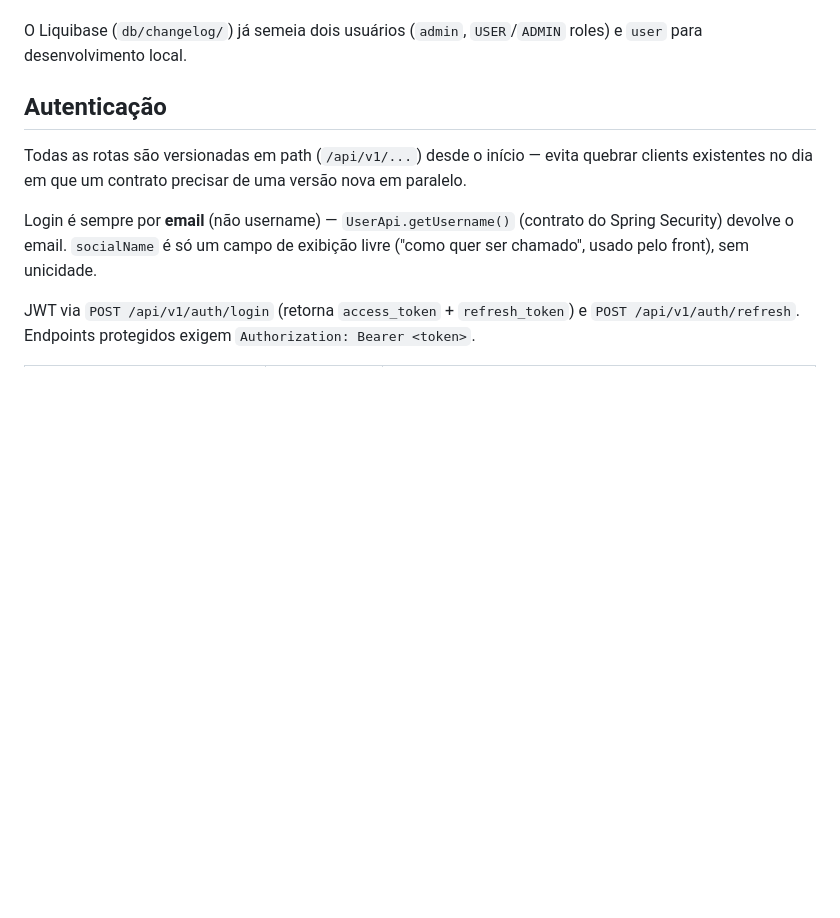
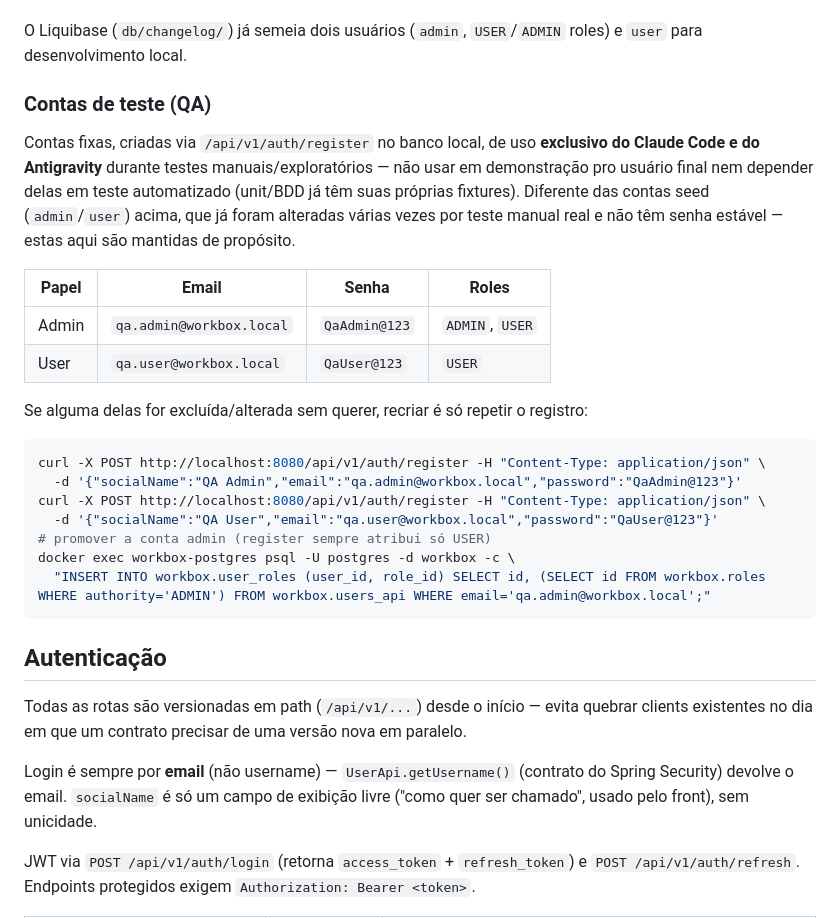
Before and after one commit to juniiorliimatt/workbox-api, a Markdown page: README.md, the part around the change. Drawn GitHub-style; blank space fills up the shorter version.

Commit message:
docs: documenta contas de teste (QA) fixas pra uso dos dois agentes
Cria duas contas dedicadas a teste manual (admin e user), separadas das
contas seed originais (admin/user) que já foram alteradas por uso real
durante o desenvolvimento e não têm mais senha estável. Uso exclusivo do
Claude Code e do Antigravity durante testes, nunca em demonstração.

Co-Authored-By: Claude Sonnet 5 <noreply@anthropic.com>
Claude-Session: https://claude.ai/code/session_01RgZ4VjFfvggoHyM7Li9Ev7

````diff
--- a/README.md
+++ b/README.md
@@ -67,6 +67,32 @@ acesso entre eles (ver [README raiz](../README.md#rodando-localmente)).
 
 O Liquibase (`db/changelog/`) já semeia dois usuários (`admin`, `USER`/`ADMIN` roles) e
 `user` para desenvolvimento local.
+
+### Contas de teste (QA)
+
+Contas fixas, criadas via `/api/v1/auth/register` no banco local, de uso **exclusivo do
+Claude Code e do Antigravity** durante testes manuais/exploratórios — não usar em
+demonstração pro usuário final nem depender delas em teste automatizado (unit/BDD já têm
+suas próprias fixtures). Diferente das contas seed (`admin`/`user`) acima, que já foram
+alteradas várias vezes por teste manual real e não têm senha estável — estas aqui são
+mantidas de propósito.
+
+| Papel | Email | Senha | Roles |
+|---|---|---|---|
+| Admin | `qa.admin@workbox.local` | `QaAdmin@123` | `ADMIN`, `USER` |
+| User | `qa.user@workbox.local` | `QaUser@123` | `USER` |
+
+Se alguma delas for excluída/alterada sem querer, recriar é só repetir o registro:
+
+```bash
+curl -X POST http://localhost:8080/api/v1/auth/register -H "Content-Type: application/json" \
+  -d '{"socialName":"QA Admin","email":"qa.admin@workbox.local","password":"QaAdmin@123"}'
+curl -X POST http://localhost:8080/api/v1/auth/register -H "Content-Type: application/json" \
+  -d '{"socialName":"QA User","email":"qa.user@workbox.local","password":"QaUser@123"}'
+# promover a conta admin (register sempre atribui só USER)
+docker exec workbox-postgres psql -U postgres -d workbox -c \
+  "INSERT INTO workbox.user_roles (user_id, role_id) SELECT id, (SELECT id FROM workbox.roles WHERE authority='ADMIN') FROM workbox.users_api WHERE email='qa.admin@workbox.local';"
+```
 
 ## Autenticação
 
````
